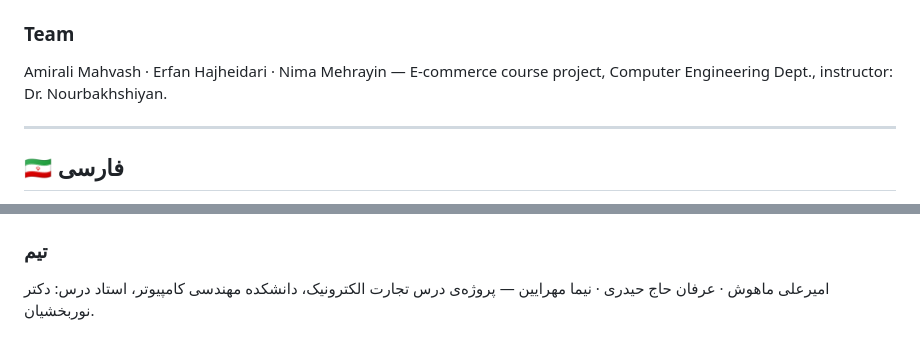
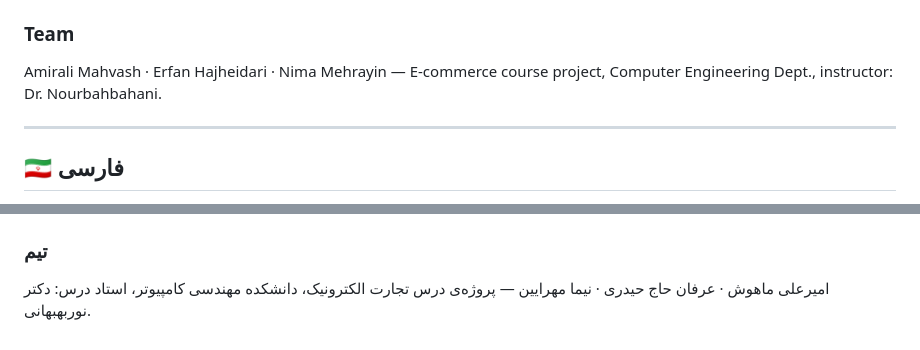
Before and after one commit to amiralimahvash/BanaPlus-building-materials-marketplace, a Markdown page: README.md, 2 parts joined by grey strips. GitHub-like rendering.

```diff
--- a/README.md
+++ b/README.md
@@ -166,7 +166,7 @@ node server.js
 - ⚠️ Session state lives in browser `localStorage`, not a signed server session/JWT.
 
 ### Team
-Amirali Mahvash · Erfan Hajheidari · Nima Mehrayin — E-commerce course project, Computer Engineering Dept., instructor: Dr. Nourbakhshiyan.
+Amirali Mahvash · Erfan Hajheidari · Nima Mehrayin — E-commerce course project, Computer Engineering Dept., instructor: Dr. Nourbahbahani.
 
 ---
 
@@ -330,4 +330,4 @@ node server.js
 - ⚠️ نشست کاربر در `localStorage` مرورگر نگه‌داری می‌شود، نه یک سشن امن/JWT سمت سرور.
 
 ### تیم
-امیرعلی ماهوش · عرفان حاج حیدری · نیما مهرایین — پروژه‌ی درس تجارت الکترونیک، دانشکده مهندسی کامپیوتر، استاد درس: دکتر نوربخشیان.
+امیرعلی ماهوش · عرفان حاج حیدری · نیما مهرایین — پروژه‌ی درس تجارت الکترونیک، دانشکده مهندسی کامپیوتر، استاد درس: دکتر نوربهبهانی.
```
